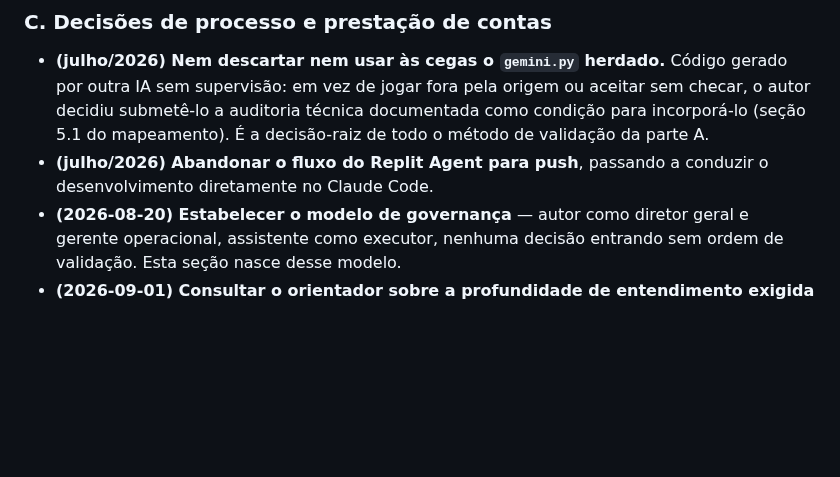
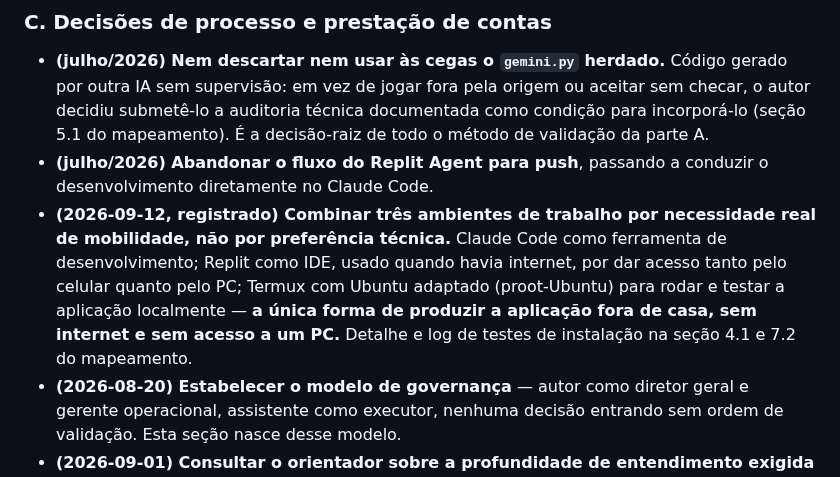
Before and after one commit to Lins84/equilibrio-fases-GE-tcc, a Markdown page: CLAUDE.md, the part around the change. GitHub-like rendering; blank space fills up the shorter version.

Commit message:
Registra por que três ambientes de trabalho foram combinados
A seção 4.1 do mapeamento e a lista de ferramentas já citavam Claude
Code, Replit e Termux, mas não explicavam por que os três coexistiam —
lia-se como acúmulo de ferramentas, não como decisão deliberada.

Registra a razão real: mobilidade sem acesso garantido a internet e a
um PC. Replit dava acesso tanto pelo celular quanto pelo PC quando havia
internet; Termux com Ubuntu adaptado (proot-Ubuntu, já validado na seção
7.2) era a única forma de produzir a aplicação fora de casa, sem
internet e sem PC.

Adiciona em Docs/mapeamento_e_plano_TCC-1.md (seção 4.1) e como entrada
no bloco C de decisões do CLAUDE.md, ao lado da decisão já registrada de
abandonar o fluxo do Replit Agent.

Co-Authored-By: Claude Sonnet 5 <noreply@anthropic.com>
Claude-Session: https://claude.ai/code/session_01GJcpCJsH3sa5eyEwMQwyQF

```diff
--- a/CLAUDE.md
+++ b/CLAUDE.md
@@ -384,6 +384,14 @@ confiáveis**, e por isso as mais defensáveis perante a banca.
   parte A.
 - **(julho/2026) Abandonar o fluxo do Replit Agent para push**, passando
   a conduzir o desenvolvimento diretamente no Claude Code.
+- **(2026-09-12, registrado) Combinar três ambientes de trabalho por
+  necessidade real de mobilidade, não por preferência técnica.** Claude
+  Code como ferramenta de desenvolvimento; Replit como IDE, usado quando
+  havia internet, por dar acesso tanto pelo celular quanto pelo PC;
+  Termux com Ubuntu adaptado (proot-Ubuntu) para rodar e testar a
+  aplicação localmente — **a única forma de produzir a aplicação fora de
+  casa, sem internet e sem acesso a um PC.** Detalhe e log de testes de
+  instalação na seção 4.1 e 7.2 do mapeamento.
 - **(2026-08-20) Estabelecer o modelo de governança** — autor como
   diretor geral e gerente operacional, assistente como executor, nenhuma
   decisão entrando sem ordem de validação. Esta seção nasce desse modelo.
```
Also changed, not shown: Docs/mapeamento_e_plano_TCC-1.md (+5 -0 lines).
